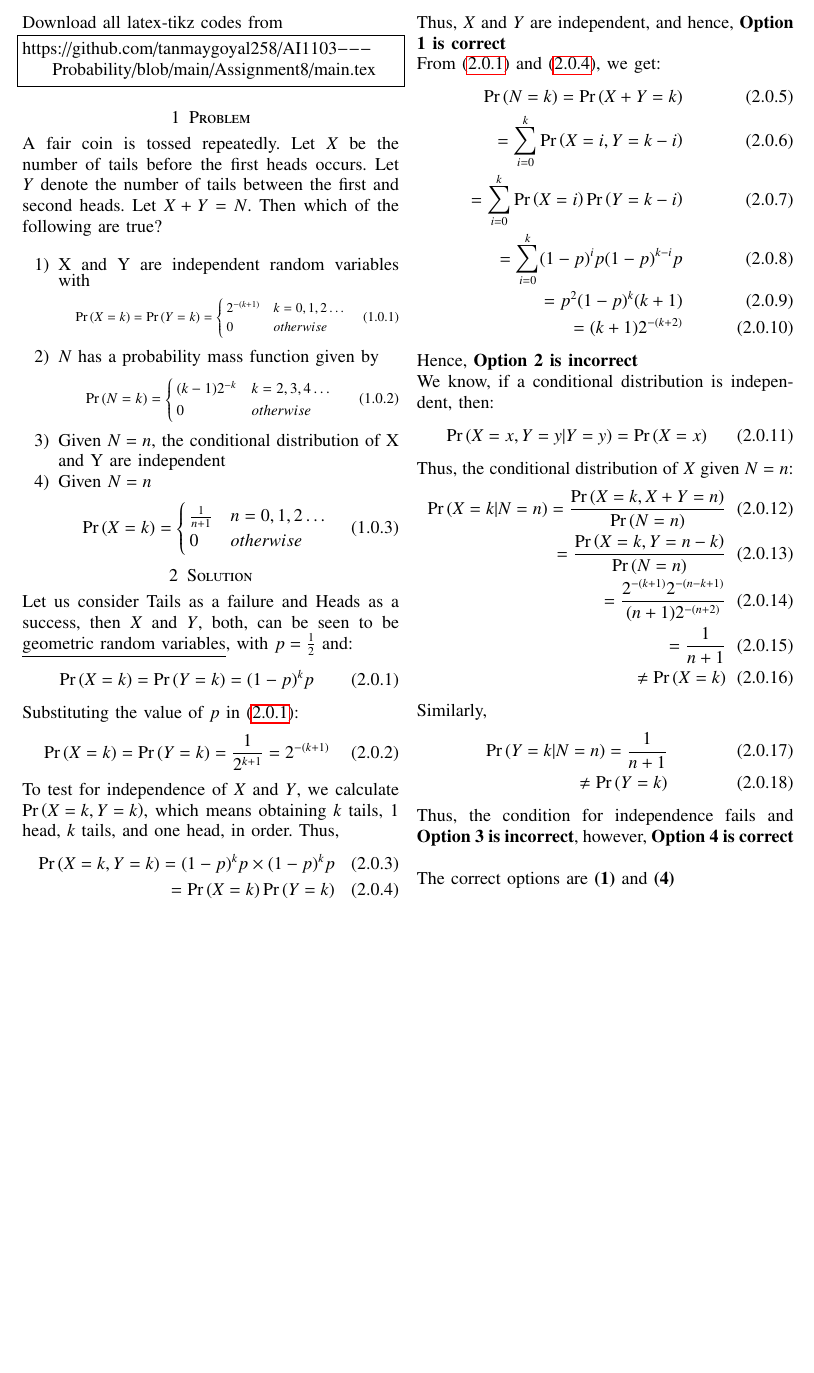
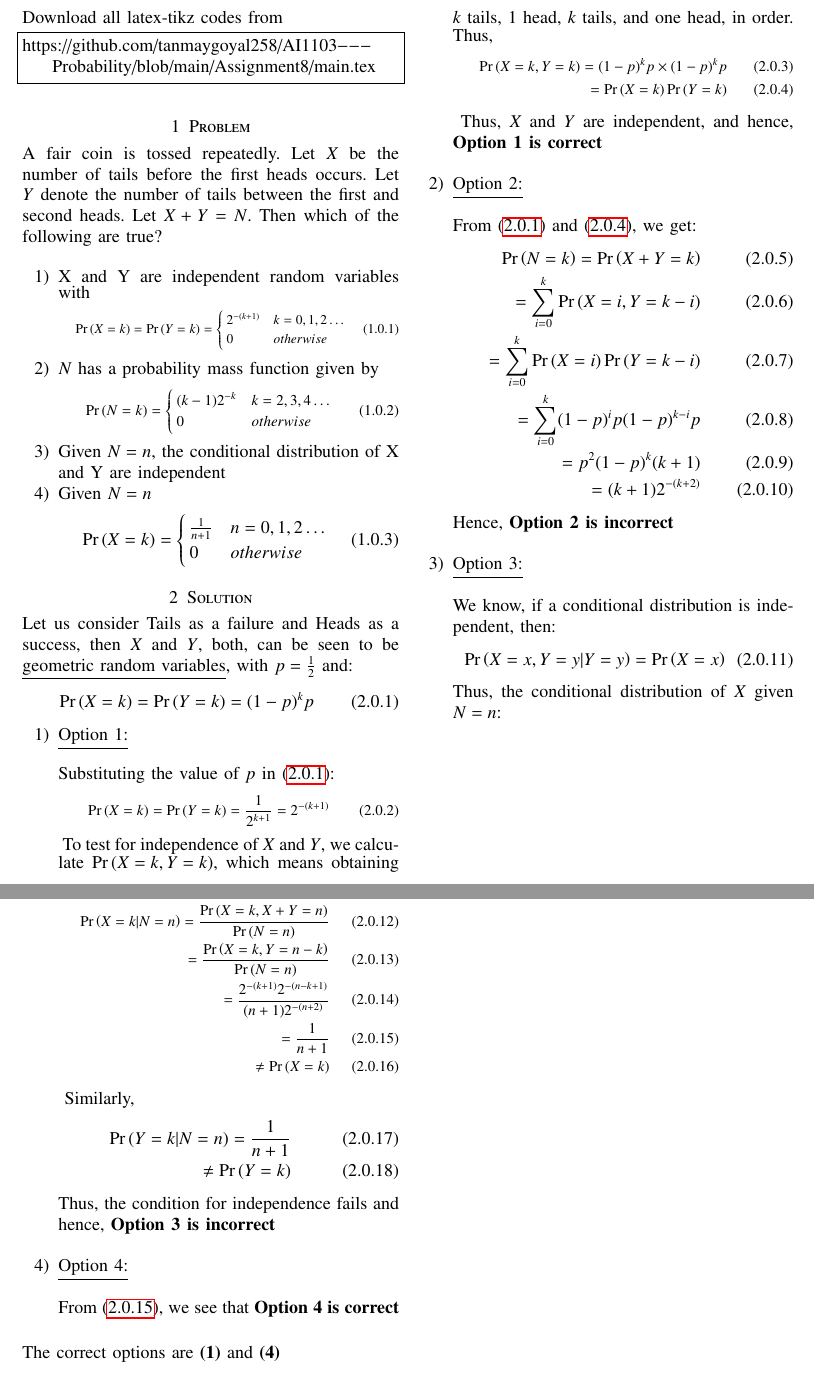
Before and after one commit to tanmaygoyal258/AI1103---Probability, a LaTeX problem sheet (Assignment8/main.tex): part of the page before the commit and two parts of pages 1 and 2 of 2 after it, the two joined at a grey line, cut so that both start at the same text, the shorter picture padded with empty space. Compiled offline with pdfLaTeX.

Commit message:
Update main.tex

```diff
--- a/Assignment8/main.tex
+++ b/Assignment8/main.tex
@@ -184,17 +184,27 @@ Let us consider Tails as a failure and Heads as a success, then $X$ and $Y$, bot
     \pr{X = k} = \pr{Y = k} = (1-p)^k p
     \label{formula}
 \end{align}
-Substituting the value of $p$ in \eqref{formula}:
+\begin{enumerate}
+    \item \underline{Option 1:}\\
+
+    Substituting the value of $p$ in \eqref{formula}:
+{\small
 \begin{align}
     \pr{X = k} = \pr{Y = k} = \frac{1}{2^{k+1}} = 2^{-(k+1)}
 \end{align}
+}
 To test for independence of $X$ and $Y$, we calculate $\pr{X = k, Y = k}$, which means obtaining $k$ tails, 1 head, $k$ tails, and one head, in order. Thus,
+{\small
 \begin{align}
     \pr{X = k,Y = k} = (1-p)^k p \times (1-p)^k p\\
     =\pr{X = k}\pr{Y = k}
     \label{independence}
     \end{align}
+    }
     Thus, $X$ and $Y$ are independent, and hence, \textbf{Option 1 is correct}\\
+
+    \item \underline{Option 2:}\\
+
     From \eqref{formula} and \eqref{independence}, we get:
 \begin{align}
     \pr{N = k} = \pr{X+Y = k}\\
@@ -205,24 +215,37 @@ To test for independence of $X$ and $Y$, we calculate $\pr{X = k, Y = k}$, which
     =(k+1) 2^{-(k+2)}
 \end{align}
 Hence, \textbf{Option 2 is incorrect}\\
-We know, if a conditional distribution is independent, then:
+
+ \item \underline{Option 3:}\\
+
+ We know, if a conditional distribution is independent, then:
 \begin{align}
     \pr{X = x,Y=y | Y=y} = \pr{X=x}
 \end{align}
-Thus, the conditional distribution of $X$ given $N=n$:
+Thus, the conditional distribution of $X$ given $N=n$:\\
+
+{\small
 \begin{align}
     \pr{X=k|N=n} = \frac{\pr{X=k,X+Y=n}}{\pr{N=n}}\\
     =\frac{\pr{X=k,Y=n-k}}{\pr{N=n}}\\
     =\frac{2^{-(k+1)}2^{-(n-k+1)}}{(n+1) 2^{-(n+2)}}\\
-    = \frac{1}{n+1} \\
+    = \frac{1}{n+1}
+    \label{option4}\\
     \neq \pr{X = k}
 \end{align}
+}
 Similarly,
 \begin{align}
     \pr{Y=k|N=n} = \frac{1}{n+1}\\
     \neq \pr{Y=k}
 \end{align}
-Thus, the condition for independence fails and \textbf{Option 3 is incorrect}, however, \textbf{Option 4 is correct}\\
+Thus, the condition for independence fails and hence, \textbf{Option 3 is incorrect}\\
+
+\item \underline{Option 4:}\\
+
+From \eqref{option4}, we see that \textbf{Option 4 is correct}\\
+
+\end{enumerate}
 
 The correct options are \textbf{(1)} and \textbf{(4)}
 \end{document}
```
